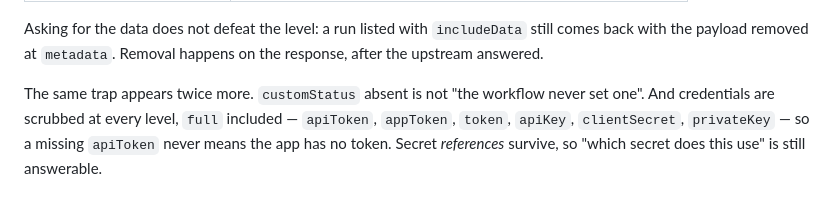
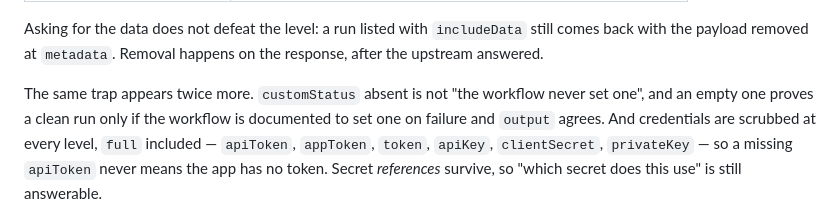
Before and after one commit to diagridio/catalyst-ai, a Markdown page: skills/catalyst-debug/SKILL.md, the part around the change. GitHub-like rendering.

Commit message:
fix(skills): align debug's customStatus rule and tighten the second-project wording
Co-Authored-By: Claude Opus 5.5 <noreply@anthropic.com>
Signed-off-by: Casper Nielsen <casper@diagrid.io>

```diff
--- a/skills/catalyst-debug/SKILL.md
+++ b/skills/catalyst-debug/SKILL.md
@@ -130,7 +130,8 @@ back with the payload removed at `metadata`. Removal happens on the response, af
 upstream answered.
 
 The same trap appears twice more. `customStatus` absent is not "the workflow never set
-one". And credentials are scrubbed at every level, `full` included — `apiToken`,
+one", and an empty one proves a clean run only if the workflow is documented to set one
+on failure and `output` agrees. And credentials are scrubbed at every level, `full` included — `apiToken`,
 `appToken`, `token`, `apiKey`, `clientSecret`, `privateKey` — so a missing `apiToken`
 never means the app has no token. Secret *references* survive, so "which secret does
 this use" is still answerable.
```
Also changed, not shown: skills/catalyst-deploy/SKILL.md (+2 -2 lines).
